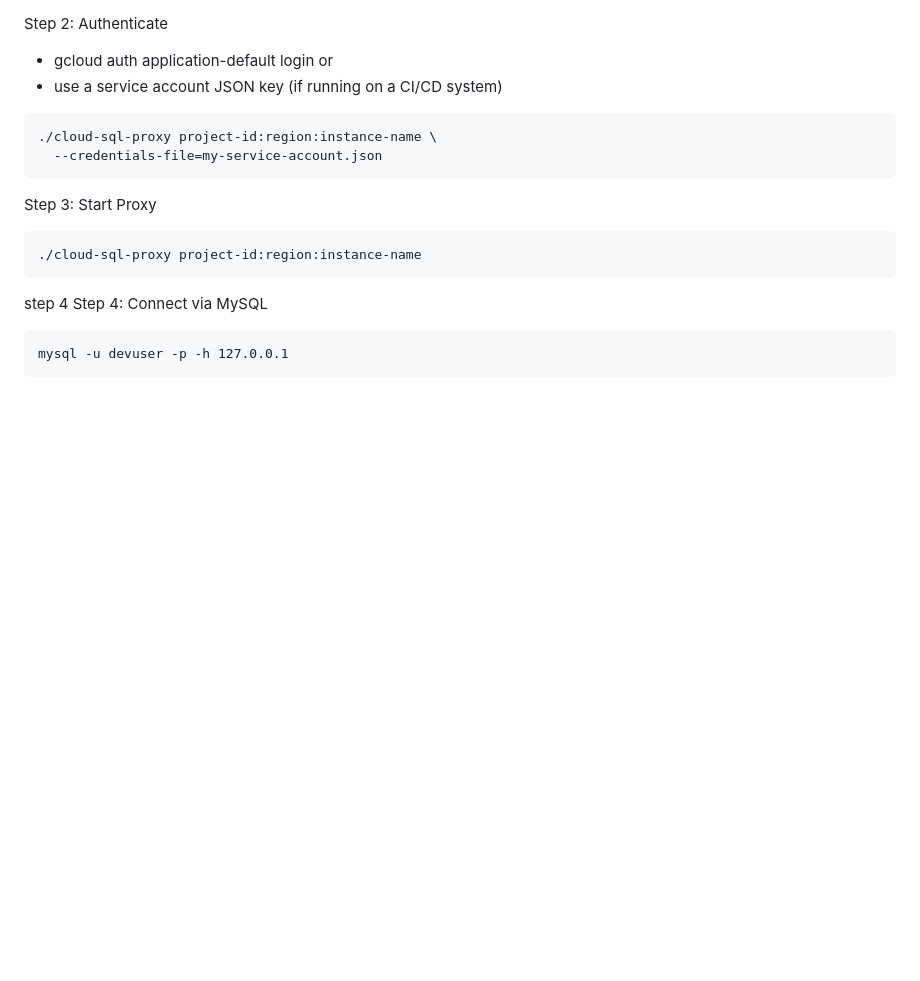
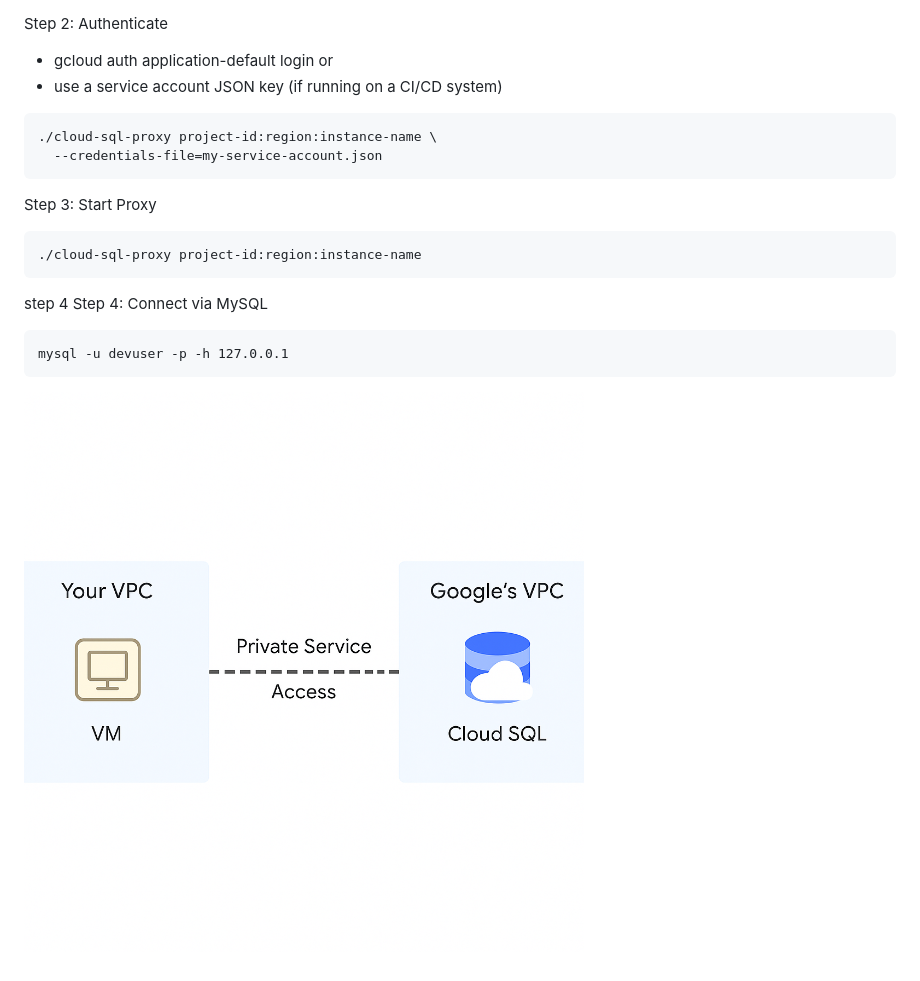
Before and after one commit to hanumantharao19/devops_mhr_documents, a Markdown page: gcp/cloudsql.md, the part around the change. GitHub-like rendering; pictures changed too: gcp/image.png (added); blank space fills up the shorter version.

Commit message:
updated cloudsql file

````diff
--- a/gcp/cloudsql.md
+++ b/gcp/cloudsql.md
@@ -111,3 +111,5 @@ step 4 Step 4: Connect via MySQL
 ```
 mysql -u devuser -p -h 127.0.0.1
 ```
+
+![alt text](image.png)
````
